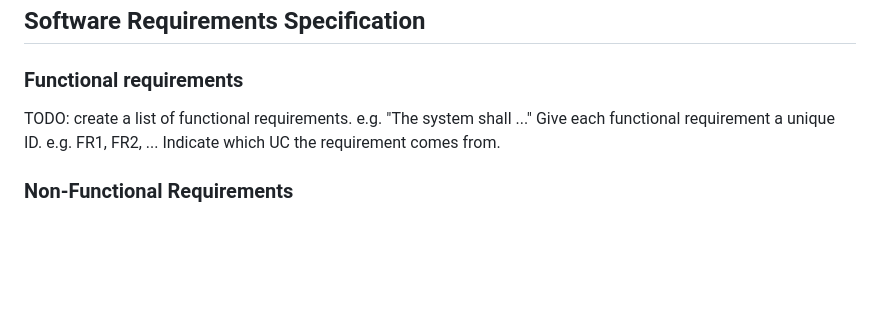
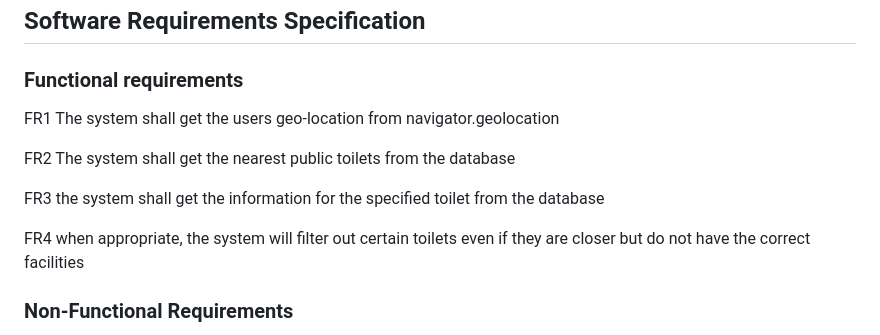
Before and after one commit to Kendog09/Kendog09.github.io, a Markdown page: docs/requirements.md, the part around the change. Drawn GitHub-style; blank space fills up the shorter version.

```diff
--- a/docs/requirements.md
+++ b/docs/requirements.md
@@ -55,10 +55,13 @@ TODO: Your Use-Case diagram should include all use-cases.
 
 ## Software Requirements Specification
 ### Functional requirements
-TODO: create a list of functional requirements.
-    e.g. "The system shall ..."
-    Give each functional requirement a unique ID. e.g. FR1, FR2, ...
-    Indicate which UC the requirement comes from.
+FR1 The system shall get the users geo-location from navigator.geolocation
+
+FR2 The system shall get the nearest public toilets from the database
+
+FR3 the system shall get the information for the specified toilet from the database
+
+FR4 when appropriate, the system will filter out certain toilets even if they are closer but do not have the correct facilities
 
 
 ### Non-Functional Requirements
```
